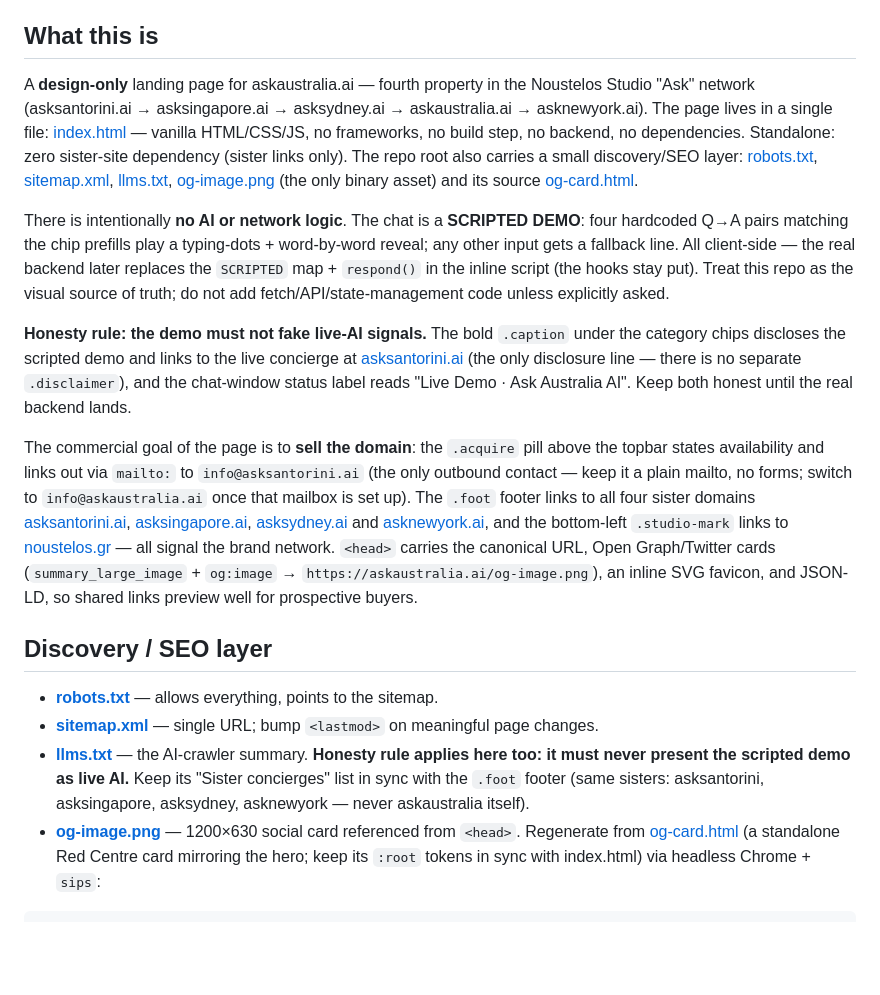
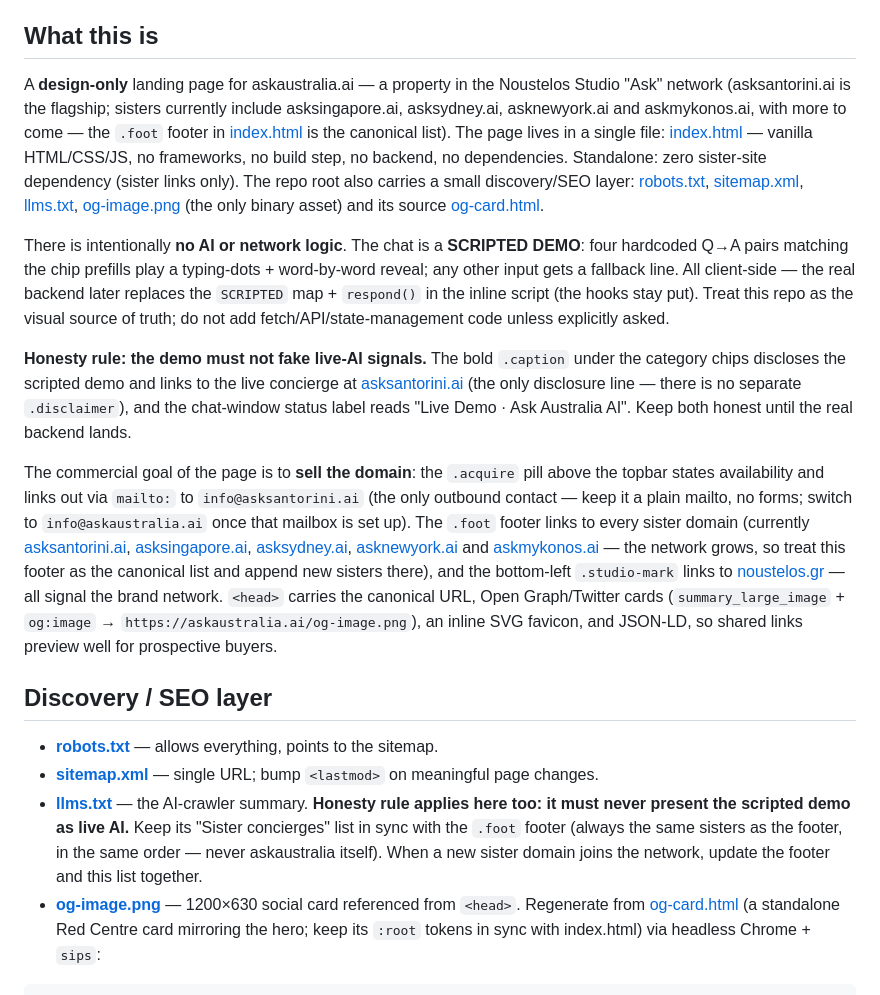
Before and after one commit to noustelos/askaustralia, a Markdown page: CLAUDE.md, the part around the change. Rendered like a GitHub page; blank space fills up the shorter version.

Commit message:
docs: sister-network list is open-ended — footer is the canonical list, askmykonos.ai joined
Co-Authored-By: Claude Fable 5 <noreply@anthropic.com>

````diff
--- a/CLAUDE.md
+++ b/CLAUDE.md
@@ -4,19 +4,19 @@ This file provides guidance to Claude Code (claude.ai/code) when working with co
 
 ## What this is
 
-A **design-only** landing page for askaustralia.ai — fourth property in the Noustelos Studio "Ask" network (asksantorini.ai → asksingapore.ai → asksydney.ai → askaustralia.ai → asknewyork.ai). The page lives in a single file: [index.html](index.html) — vanilla HTML/CSS/JS, no frameworks, no build step, no backend, no dependencies. Standalone: zero sister-site dependency (sister links only). The repo root also carries a small discovery/SEO layer: [robots.txt](robots.txt), [sitemap.xml](sitemap.xml), [llms.txt](llms.txt), [og-image.png](og-image.png) (the only binary asset) and its source [og-card.html](og-card.html).
+A **design-only** landing page for askaustralia.ai — a property in the Noustelos Studio "Ask" network (asksantorini.ai is the flagship; sisters currently include asksingapore.ai, asksydney.ai, asknewyork.ai and askmykonos.ai, with more to come — the `.foot` footer in [index.html](index.html) is the canonical list). The page lives in a single file: [index.html](index.html) — vanilla HTML/CSS/JS, no frameworks, no build step, no backend, no dependencies. Standalone: zero sister-site dependency (sister links only). The repo root also carries a small discovery/SEO layer: [robots.txt](robots.txt), [sitemap.xml](sitemap.xml), [llms.txt](llms.txt), [og-image.png](og-image.png) (the only binary asset) and its source [og-card.html](og-card.html).
 
 There is intentionally **no AI or network logic**. The chat is a **SCRIPTED DEMO**: four hardcoded Q→A pairs matching the chip prefills play a typing-dots + word-by-word reveal; any other input gets a fallback line. All client-side — the real backend later replaces the `SCRIPTED` map + `respond()` in the inline script (the hooks stay put). Treat this repo as the visual source of truth; do not add fetch/API/state-management code unless explicitly asked.
 
 **Honesty rule: the demo must not fake live-AI signals.** The bold `.caption` under the category chips discloses the scripted demo and links to the live concierge at [asksantorini.ai](https://asksantorini.ai) (the only disclosure line — there is no separate `.disclaimer`), and the chat-window status label reads "Live Demo · Ask Australia AI". Keep both honest until the real backend lands.
 
-The commercial goal of the page is to **sell the domain**: the `.acquire` pill above the topbar states availability and links out via `mailto:` to `info@asksantorini.ai` (the only outbound contact — keep it a plain mailto, no forms; switch to `info@askaustralia.ai` once that mailbox is set up). The `.foot` footer links to all four sister domains [asksantorini.ai](https://asksantorini.ai), [asksingapore.ai](https://asksingapore.ai), [asksydney.ai](https://asksydney.ai) and [asknewyork.ai](https://asknewyork.ai), and the bottom-left `.studio-mark` links to [noustelos.gr](https://noustelos.gr) — all signal the brand network. `<head>` carries the canonical URL, Open Graph/Twitter cards (`summary_large_image` + `og:image` → `https://askaustralia.ai/og-image.png`), an inline SVG favicon, and JSON-LD, so shared links preview well for prospective buyers.
+The commercial goal of the page is to **sell the domain**: the `.acquire` pill above the topbar states availability and links out via `mailto:` to `info@asksantorini.ai` (the only outbound contact — keep it a plain mailto, no forms; switch to `info@askaustralia.ai` once that mailbox is set up). The `.foot` footer links to every sister domain (currently [asksantorini.ai](https://asksantorini.ai), [asksingapore.ai](https://asksingapore.ai), [asksydney.ai](https://asksydney.ai), [asknewyork.ai](https://asknewyork.ai) and [askmykonos.ai](https://askmykonos.ai) — the network grows, so treat this footer as the canonical list and append new sisters there), and the bottom-left `.studio-mark` links to [noustelos.gr](https://noustelos.gr) — all signal the brand network. `<head>` carries the canonical URL, Open Graph/Twitter cards (`summary_large_image` + `og:image` → `https://askaustralia.ai/og-image.png`), an inline SVG favicon, and JSON-LD, so shared links preview well for prospective buyers.
 
 ## Discovery / SEO layer
 
 - **[robots.txt](robots.txt)** — allows everything, points to the sitemap.
 - **[sitemap.xml](sitemap.xml)** — single URL; bump `<lastmod>` on meaningful page changes.
-- **[llms.txt](llms.txt)** — the AI-crawler summary. **Honesty rule applies here too: it must never present the scripted demo as live AI.** Keep its "Sister concierges" list in sync with the `.foot` footer (same sisters: asksantorini, asksingapore, asksydney, asknewyork — never askaustralia itself).
+- **[llms.txt](llms.txt)** — the AI-crawler summary. **Honesty rule applies here too: it must never present the scripted demo as live AI.** Keep its "Sister concierges" list in sync with the `.foot` footer (always the same sisters as the footer, in the same order — never askaustralia itself). When a new sister domain joins the network, update the footer and this list together.
 - **[og-image.png](og-image.png)** — 1200×630 social card referenced from `<head>`. Regenerate from [og-card.html](og-card.html) (a standalone Red Centre card mirroring the hero; keep its `:root` tokens in sync with index.html) via headless Chrome + `sips`:
 
 ```bash
````
